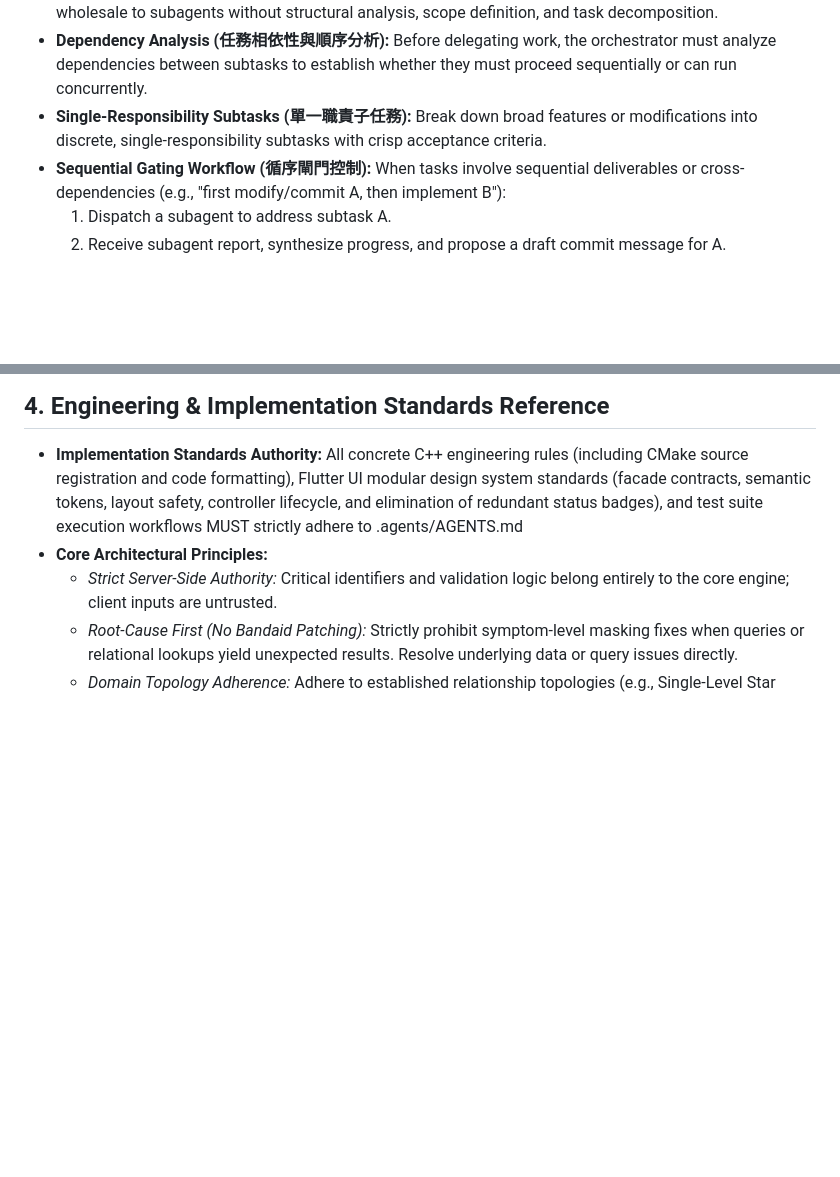
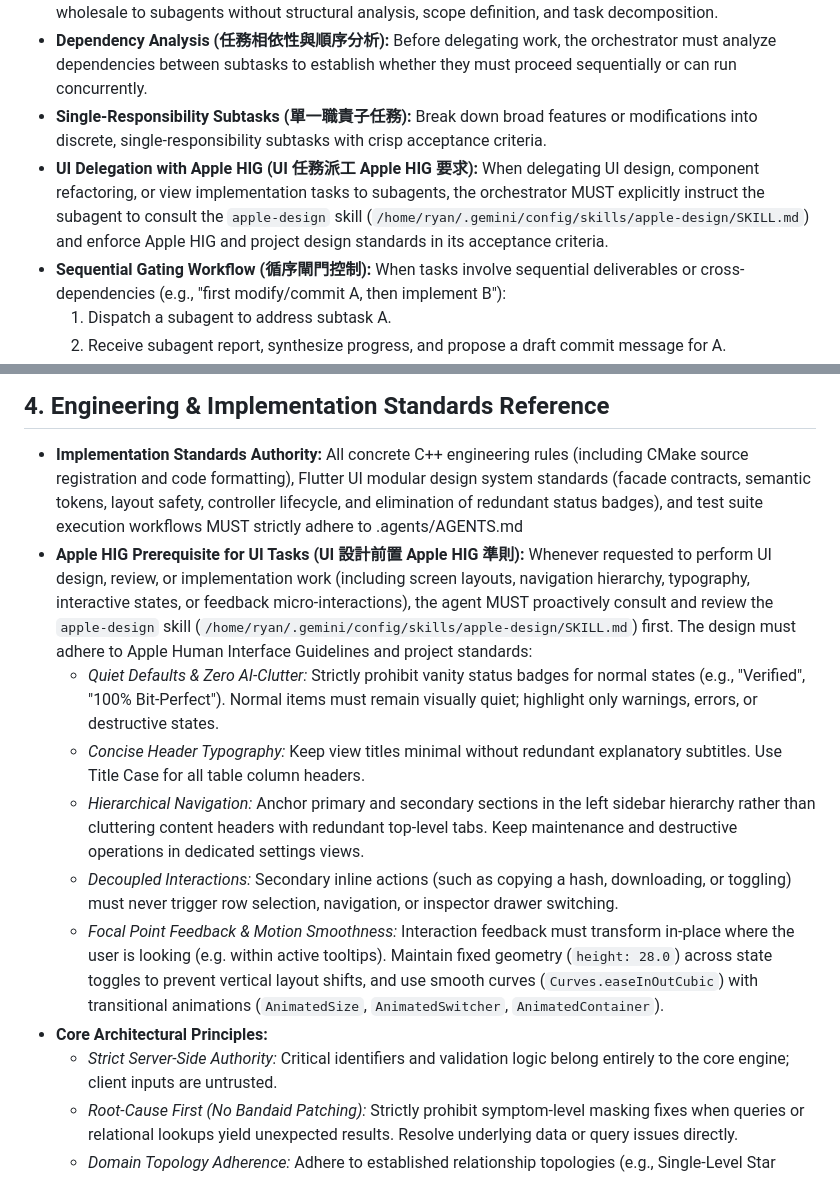
Before and after one commit to RyanLin-InfEvo/Lyra, a Markdown page: GEMINI.md, 2 parts joined by grey strips. Rendered like a GitHub page; blank space fills up the shorter version.

Commit message:
docs(agent): add Apple HIG and UI guidelines

```diff
--- a/GEMINI.md
+++ b/GEMINI.md
@@ -19,6 +19,7 @@ SPDX-License-Identifier: AGPL-3.0-or-later
 *   **No Wholesale Pass-Through (禁止直通轉發):** The primary orchestrator must never forward user requests wholesale to subagents without structural analysis, scope definition, and task decomposition.
 *   **Dependency Analysis (任務相依性與順序分析):** Before delegating work, the orchestrator must analyze dependencies between subtasks to establish whether they must proceed sequentially or can run concurrently.
 *   **Single-Responsibility Subtasks (單一職責子任務):** Break down broad features or modifications into discrete, single-responsibility subtasks with crisp acceptance criteria.
+*   **UI Delegation with Apple HIG (UI 任務派工 Apple HIG 要求):** When delegating UI design, component refactoring, or view implementation tasks to subagents, the orchestrator MUST explicitly instruct the subagent to consult the `apple-design` skill (`/home/ryan/.gemini/config/skills/apple-design/SKILL.md`) and enforce Apple HIG and project design standards in its acceptance criteria.
 *   **Sequential Gating Workflow (循序閘門控制):** When tasks involve sequential deliverables or cross-dependencies (e.g., "first modify/commit A, then implement B"):
     1. Dispatch a subagent to address subtask A.
     2. Receive subagent report, synthesize progress, and propose a draft commit message for A.
@@ -46,6 +47,12 @@ SPDX-License-Identifier: AGPL-3.0-or-later
 
 ## 4. Engineering & Implementation Standards Reference
 *   **Implementation Standards Authority:** All concrete C++ engineering rules (including CMake source registration and code formatting), Flutter UI modular design system standards (facade contracts, semantic tokens, layout safety, controller lifecycle, and elimination of redundant status badges), and test suite execution workflows MUST strictly adhere to .agents/AGENTS.md
+*   **Apple HIG Prerequisite for UI Tasks (UI 設計前置 Apple HIG 準則):** Whenever requested to perform UI design, review, or implementation work (including screen layouts, navigation hierarchy, typography, interactive states, or feedback micro-interactions), the agent MUST proactively consult and review the `apple-design` skill (`/home/ryan/.gemini/config/skills/apple-design/SKILL.md`) first. The design must adhere to Apple Human Interface Guidelines and project standards:
+    *   *Quiet Defaults & Zero AI-Clutter:* Strictly prohibit vanity status badges for normal states (e.g., "Verified", "100% Bit-Perfect"). Normal items must remain visually quiet; highlight only warnings, errors, or destructive states.
+    *   *Concise Header Typography:* Keep view titles minimal without redundant explanatory subtitles. Use Title Case for all table column headers.
+    *   *Hierarchical Navigation:* Anchor primary and secondary sections in the left sidebar hierarchy rather than cluttering content headers with redundant top-level tabs. Keep maintenance and destructive operations in dedicated settings views.
+    *   *Decoupled Interactions:* Secondary inline actions (such as copying a hash, downloading, or toggling) must never trigger row selection, navigation, or inspector drawer switching.
+    *   *Focal Point Feedback & Motion Smoothness:* Interaction feedback must transform in-place where the user is looking (e.g. within active tooltips). Maintain fixed geometry (`height: 28.0`) across state toggles to prevent vertical layout shifts, and use smooth curves (`Curves.easeInOutCubic`) with transitional animations (`AnimatedSize`, `AnimatedSwitcher`, `AnimatedContainer`).
 *   **Core Architectural Principles:**
     *   *Strict Server-Side Authority:* Critical identifiers and validation logic belong entirely to the core engine; client inputs are untrusted.
     *   *Root-Cause First (No Bandaid Patching):* Strictly prohibit symptom-level masking fixes when queries or relational lookups yield unexpected results. Resolve underlying data or query issues directly.
```
